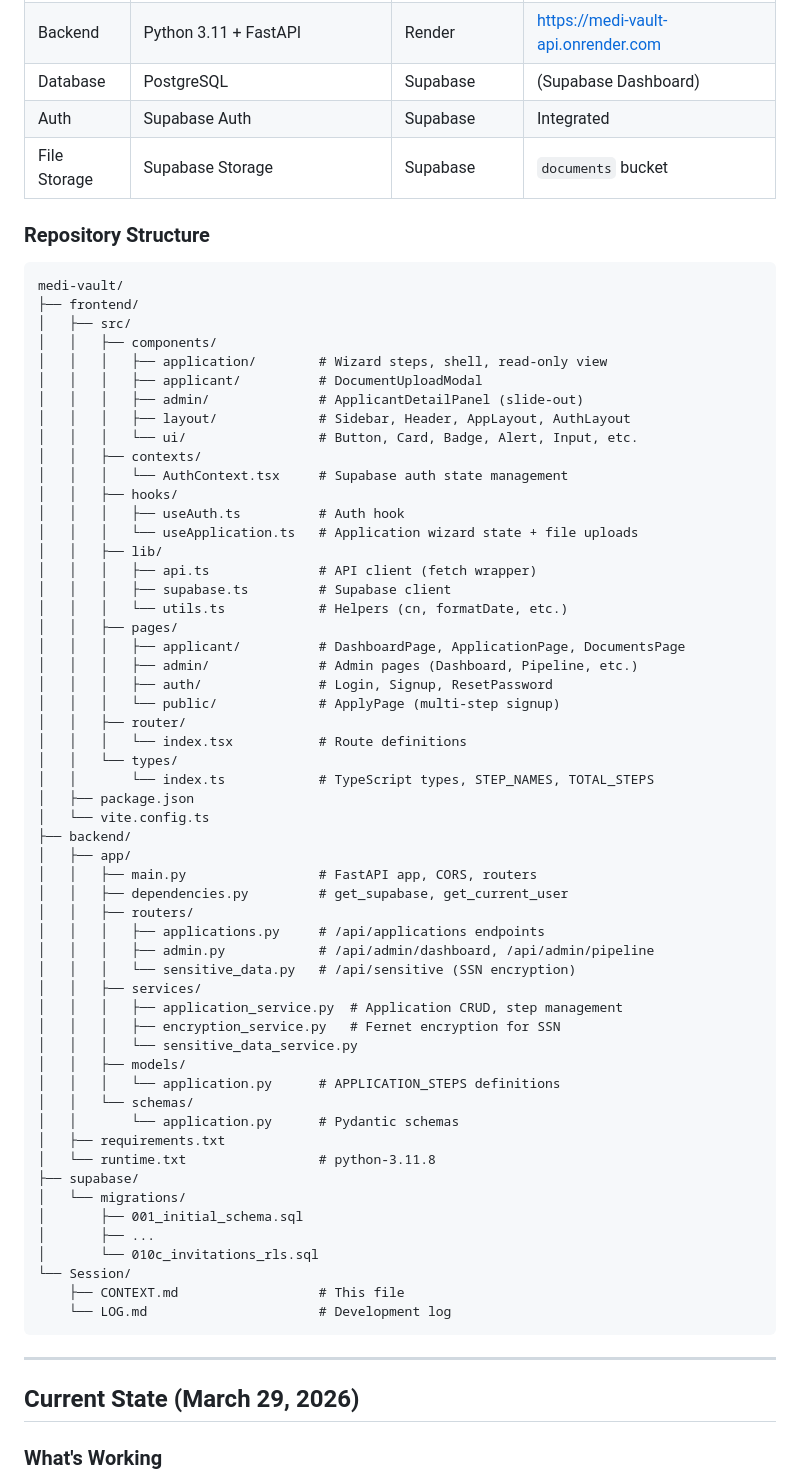
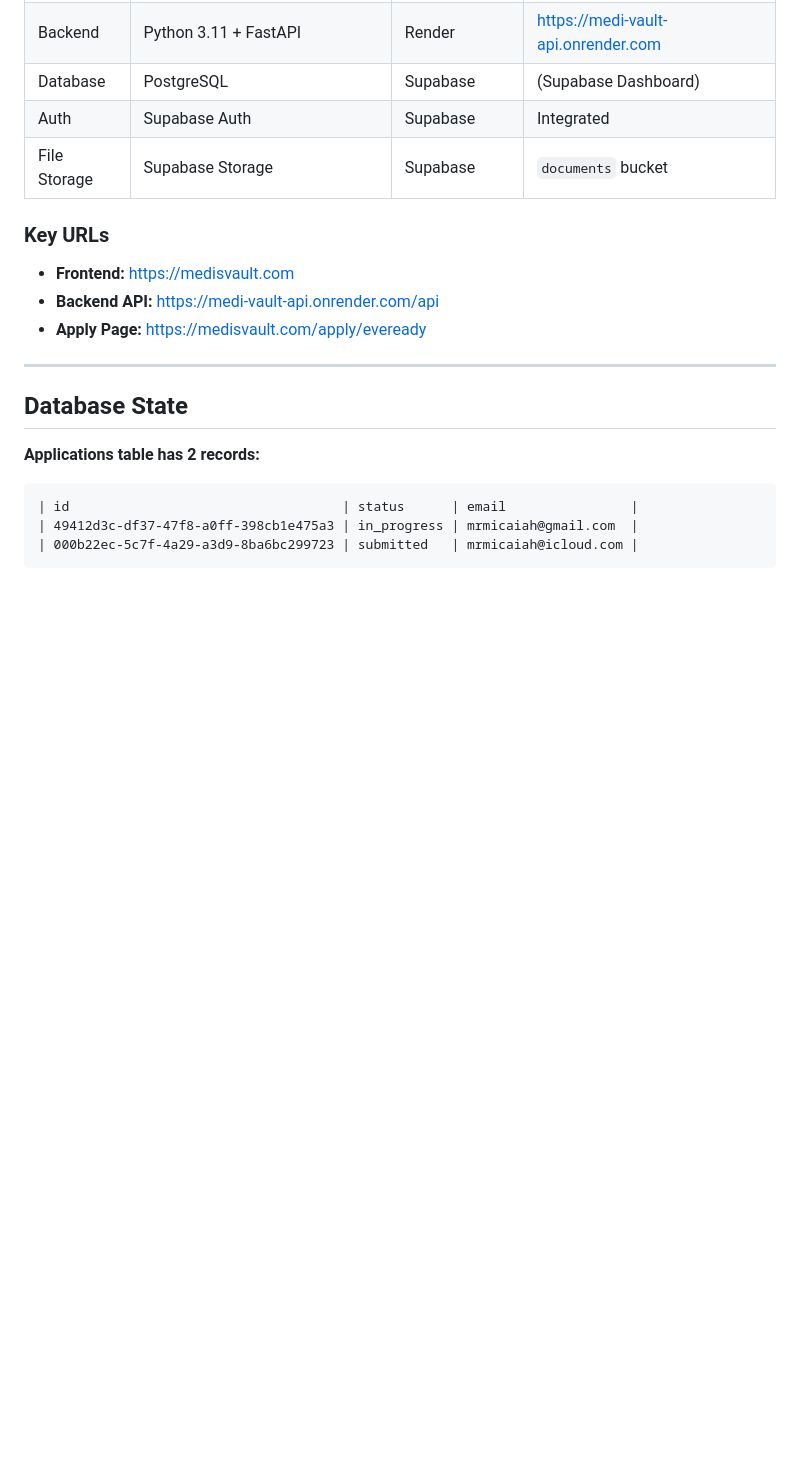
Before and after one commit to mrmicaiah/medi-vault, a Markdown page: Session/CONTEXT.md, the part around one of its changes. Rendered like a GitHub page; blank space fills up the shorter version.

````diff
--- a/Session/CONTEXT.md
+++ b/Session/CONTEXT.md
@@ -27,69 +41,19 @@ MediVault is a proprietary software platform for home care agency management, be
 | Auth | Supabase Auth | Supabase | Integrated |
 | File Storage | Supabase Storage | Supabase | `documents` bucket |
 
-### Repository Structure
-
-```
-medi-vault/
-├── frontend/
-│   ├── src/
-│   │   ├── components/
-│   │   │   ├── application/        # Wizard steps, shell, read-only view
-│   │   │   ├── applicant/          # DocumentUploadModal
-│   │   │   ├── admin/              # ApplicantDetailPanel (slide-out)
-│   │   │   ├── layout/             # Sidebar, Header, AppLayout, AuthLayout
-│   │   │   └── ui/                 # Button, Card, Badge, Alert, Input, etc.
-│   │   ├── contexts/
-│   │   │   └── AuthContext.tsx     # Supabase auth state management
-│   │   ├── hooks/
-│   │   │   ├── useAuth.ts          # Auth hook
-│   │   │   └── useApplication.ts   # Application wizard state + file uploads
-│   │   ├── lib/
-│   │   │   ├── api.ts              # API client (fetch wrapper)
-│   │   │   ├── supabase.ts         # Supabase client
-│   │   │   └── utils.ts            # Helpers (cn, formatDate, etc.)
-│   │   ├── pages/
-│   │   │   ├── applicant/          # DashboardPage, ApplicationPage, DocumentsPage
-│   │   │   ├── admin/              # Admin pages (Dashboard, Pipeline, etc.)
-│   │   │   ├── auth/               # Login, Signup, ResetPassword
-│   │   │   └── public/             # ApplyPage (multi-step signup)
-│   │   ├── router/
-│   │   │   └── index.tsx           # Route definitions
-│   │   └── types/
-│   │       └── index.ts            # TypeScript types, STEP_NAMES, TOTAL_STEPS
-│   ├── package.json
-│   └── vite.config.ts
-├── backend/
-│   ├── app/
-│   │   ├── main.py                 # FastAPI app, CORS, routers
-│   │   ├── dependencies.py         # get_supabase, get_current_user
-│   │   ├── routers/
-│   │   │   ├── applications.py     # /api/applications endpoints
-│   │   │   ├── admin.py            # /api/admin/dashboard, /api/admin/pipeline
-│   │   │   └── sensitive_data.py   # /api/sensitive (SSN encryption)
-│   │   ├── services/
-│   │   │   ├── application_service.py  # Application CRUD, step management
-│   │   │   ├── encryption_service.py   # Fernet encryption for SSN
-│   │   │   └── sensitive_data_service.py
-│   │   ├── models/
-│   │   │   └── application.py      # APPLICATION_STEPS definitions
-│   │   └── schemas/
-│   │       └── application.py      # Pydantic schemas
-│   ├── requirements.txt
-│   └── runtime.txt                 # python-3.11.8
-├── supabase/
-│   └── migrations/
-│       ├── 001_initial_schema.sql
-│       ├── ...
-│       └── 010c_invitations_rls.sql
-└── Session/
-    ├── CONTEXT.md                  # This file
-    └── LOG.md                      # Development log
-```
+### Key URLs
+- **Frontend:** https://medisvault.com
+- **Backend API:** https://medi-vault-api.onrender.com/api
+- **Apply Page:** https://medisvault.com/apply/eveready
 
 ---
 
-## Current State (March 29, 2026)
+## Database State
 
-### What's Working
+**Applications table has 2 records:**
+```
+| id                                   | status      | email                |
+| 49412d3c-df37-47f8-a0ff-398cb1e475a3 | in_progress | mrmicaiah@gmail.com  |
+| 000b22ec-5c7f-4a29-a3d9-8ba6bc299723 | submitted   | mrmicaiah@icloud.com |
+```
 
````
Also changed, not shown: other parts of Session/CONTEXT.md (+60 -155 lines).
